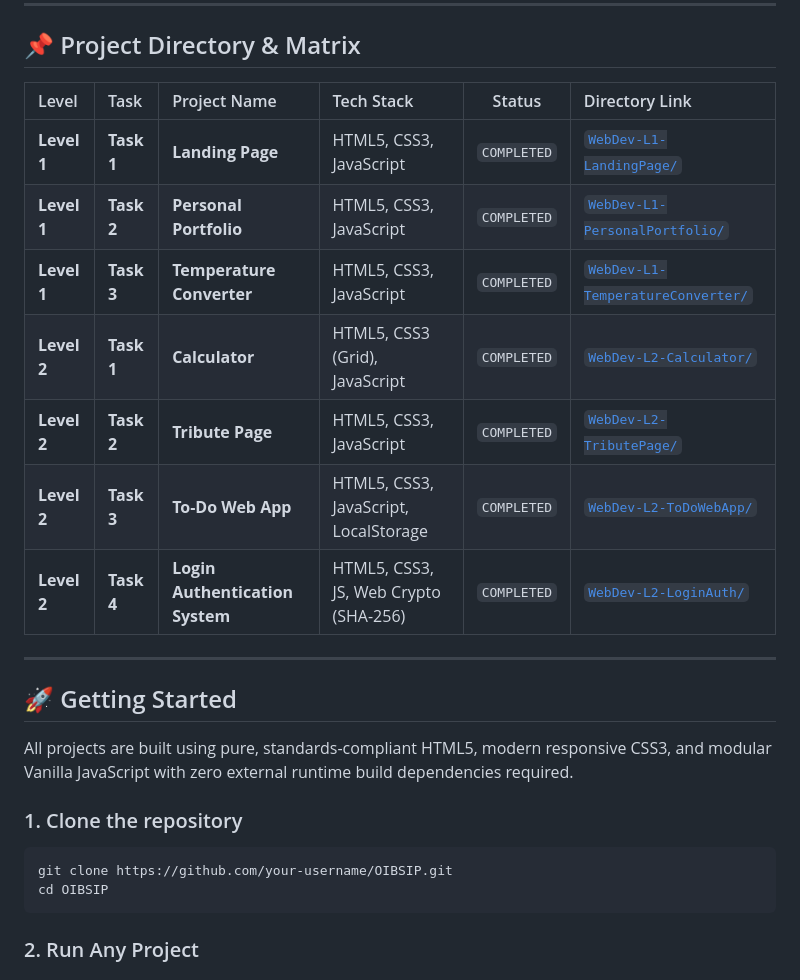
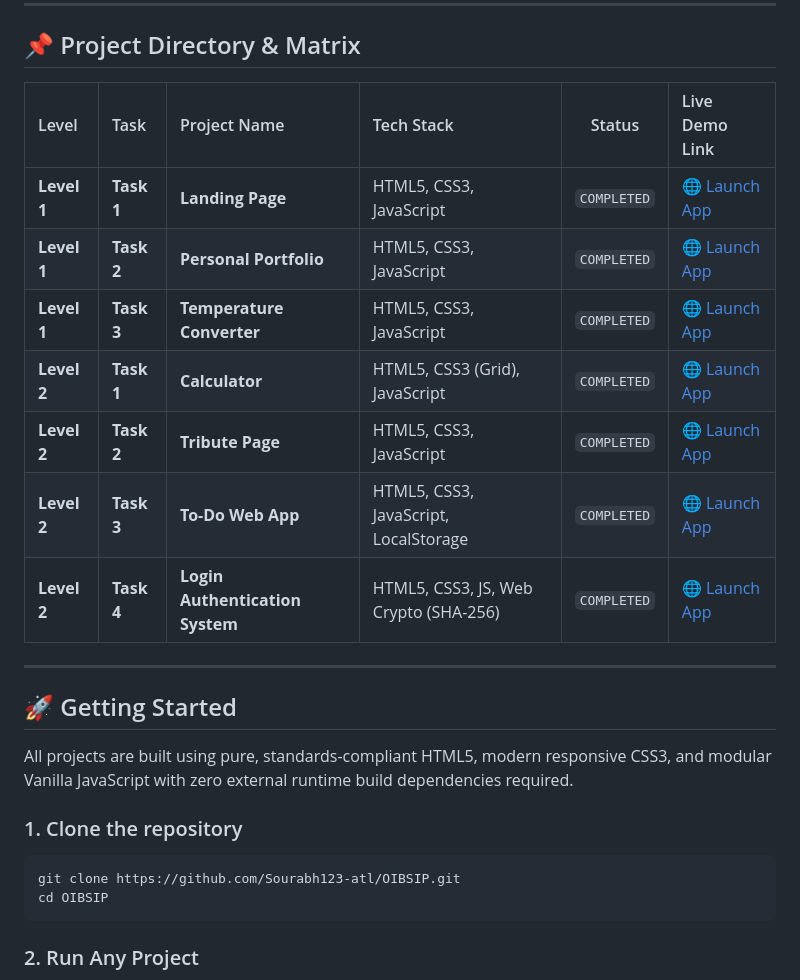
Before and after one commit to Sourabh123-atl/OIBSIP, a Markdown page: README.md, the part around the change. Rendered like a GitHub page.

Commit message:
docs: update repository links with live demo URLs

````diff
--- a/README.md
+++ b/README.md
@@ -20,15 +20,15 @@
 
 ## 📌 Project Directory & Matrix
 
-| Level | Task | Project Name | Tech Stack | Status | Directory Link |
+| Level | Task | Project Name | Tech Stack | Status | Live Demo Link |
 | :--- | :--- | :--- | :--- | :---: | :--- |
-| **Level 1** | **Task 1** | **Landing Page** | HTML5, CSS3, JavaScript | `COMPLETED` | [`WebDev-L1-LandingPage/`](./WebDev-L1-LandingPage/) |
-| **Level 1** | **Task 2** | **Personal Portfolio** | HTML5, CSS3, JavaScript | `COMPLETED` | [`WebDev-L1-PersonalPortfolio/`](./WebDev-L1-PersonalPortfolio/) |
-| **Level 1** | **Task 3** | **Temperature Converter** | HTML5, CSS3, JavaScript | `COMPLETED` | [`WebDev-L1-TemperatureConverter/`](./WebDev-L1-TemperatureConverter/) |
-| **Level 2** | **Task 1** | **Calculator** | HTML5, CSS3 (Grid), JavaScript | `COMPLETED` | [`WebDev-L2-Calculator/`](./WebDev-L2-Calculator/) |
-| **Level 2** | **Task 2** | **Tribute Page** | HTML5, CSS3, JavaScript | `COMPLETED` | [`WebDev-L2-TributePage/`](./WebDev-L2-TributePage/) |
-| **Level 2** | **Task 3** | **To-Do Web App** | HTML5, CSS3, JavaScript, LocalStorage | `COMPLETED` | [`WebDev-L2-ToDoWebApp/`](./WebDev-L2-ToDoWebApp/) |
-| **Level 2** | **Task 4** | **Login Authentication System** | HTML5, CSS3, JS, Web Crypto (SHA-256) | `COMPLETED` | [`WebDev-L2-LoginAuth/`](./WebDev-L2-LoginAuth/) |
+| **Level 1** | **Task 1** | **Landing Page** | HTML5, CSS3, JavaScript | `COMPLETED` | [🌐 Launch App](https://sourabh123-atl.github.io/OIBSIP/WebDev-L1-LandingPage/) |
+| **Level 1** | **Task 2** | **Personal Portfolio** | HTML5, CSS3, JavaScript | `COMPLETED` | [🌐 Launch App](https://sourabh123-atl.github.io/OIBSIP/WebDev-L1-PersonalPortfolio/) |
+| **Level 1** | **Task 3** | **Temperature Converter** | HTML5, CSS3, JavaScript | `COMPLETED` | [🌐 Launch App](https://sourabh123-atl.github.io/OIBSIP/WebDev-L1-TemperatureConverter/) |
+| **Level 2** | **Task 1** | **Calculator** | HTML5, CSS3 (Grid), JavaScript | `COMPLETED` | [🌐 Launch App](https://sourabh123-atl.github.io/OIBSIP/WebDev-L2-Calculator/) |
+| **Level 2** | **Task 2** | **Tribute Page** | HTML5, CSS3, JavaScript | `COMPLETED` | [🌐 Launch App](https://sourabh123-atl.github.io/OIBSIP/WebDev-L2-TributePage/) |
+| **Level 2** | **Task 3** | **To-Do Web App** | HTML5, CSS3, JavaScript, LocalStorage | `COMPLETED` | [🌐 Launch App](https://sourabh123-atl.github.io/OIBSIP/WebDev-L2-ToDoWebApp/) |
+| **Level 2** | **Task 4** | **Login Authentication System** | HTML5, CSS3, JS, Web Crypto (SHA-256) | `COMPLETED` | [🌐 Launch App](https://sourabh123-atl.github.io/OIBSIP/WebDev-L2-LoginAuth/) |
 
 ---
 
@@ -38,7 +38,7 @@ All projects are built using pure, standards-compliant HTML5, modern responsive
 
 ### 1. Clone the repository
 ```bash
-git clone https://github.com/your-username/OIBSIP.git
+git clone https://github.com/Sourabh123-atl/OIBSIP.git
 cd OIBSIP
 ```
 
````
